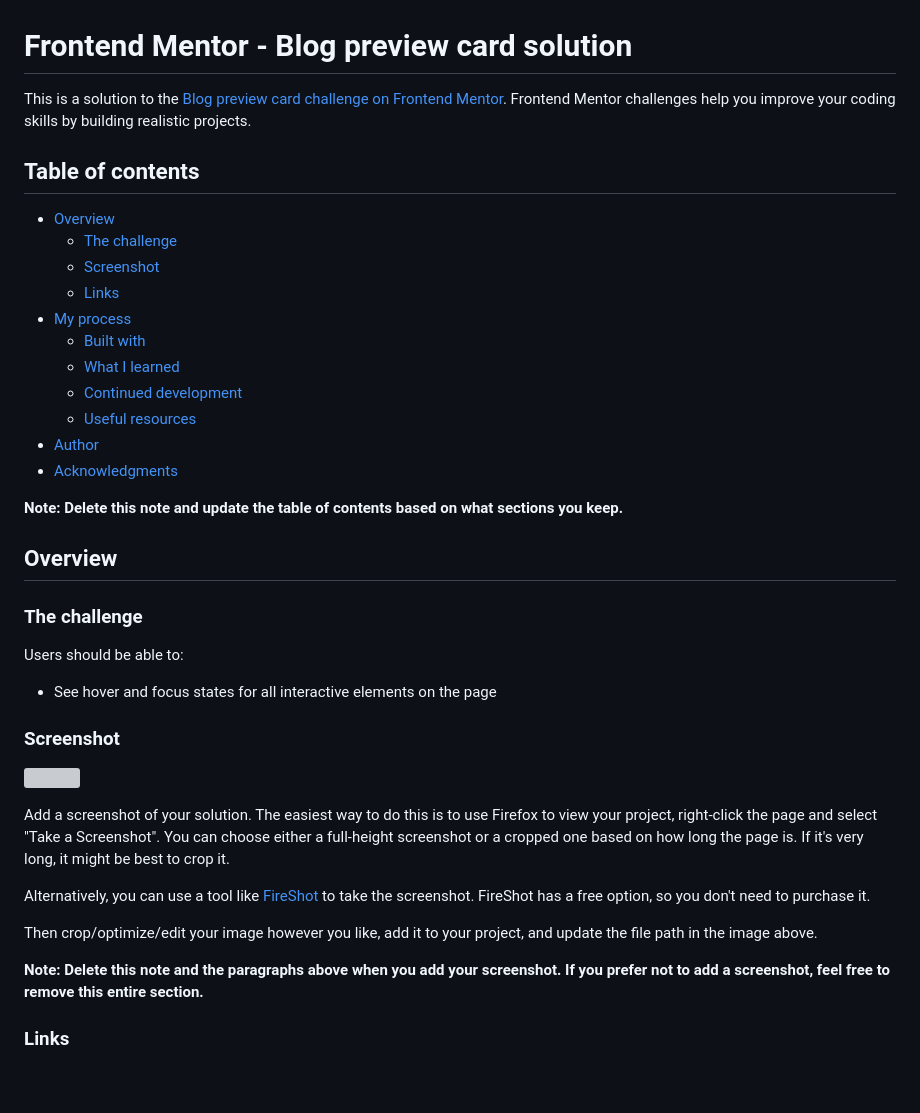
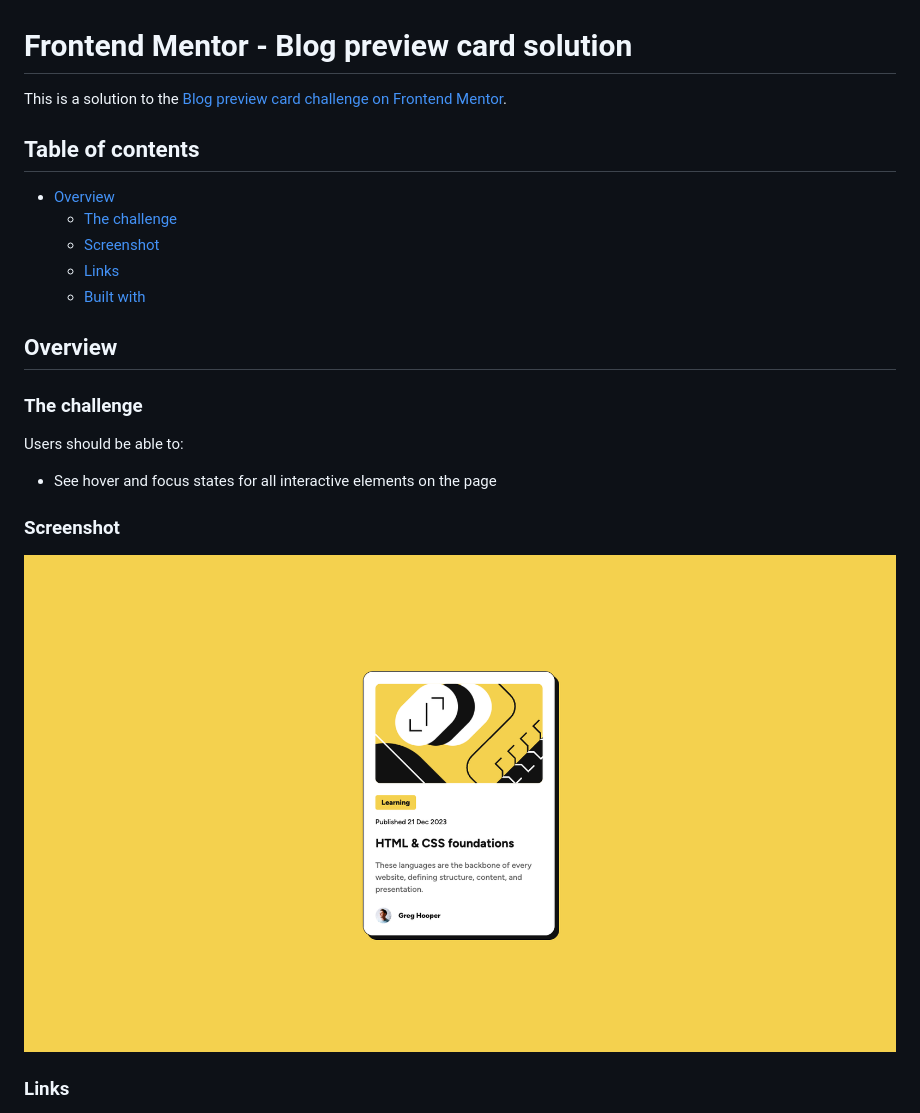
Before and after one commit to Matt1208Dev/blog-preview-card, a Markdown page: README.md, the part around the change printed below. Rendered like a GitHub page; pictures changed too: screenshots/capture-desktop.png (added); blank space fills up the shorter version; grey boxes are pictures that could not be loaded.

Commit message:
MAJ du README avec screenshot

```diff
--- a/README.md
+++ b/README.md
@@ -1,6 +1,6 @@
 # Frontend Mentor - Blog preview card solution
 
-This is a solution to the [Blog preview card challenge on Frontend Mentor](https://www.frontendmentor.io/challenges/blog-preview-card-ckPaj01IcS). Frontend Mentor challenges help you improve your coding skills by building realistic projects.
+This is a solution to the [Blog preview card challenge on Frontend Mentor](https://www.frontendmentor.io/challenges/blog-preview-card-ckPaj01IcS).
 
 ## Table of contents
 
@@ -8,15 +8,7 @@ This is a solution to the [Blog preview card challenge on Frontend Mentor](https
   - [The challenge](#the-challenge)
   - [Screenshot](#screenshot)
   - [Links](#links)
-- [My process](#my-process)
   - [Built with](#built-with)
-  - [What I learned](#what-i-learned)
-  - [Continued development](#continued-development)
-  - [Useful resources](#useful-resources)
-- [Author](#author)
-- [Acknowledgments](#acknowledgments)
-
-**Note: Delete this note and update the table of contents based on what sections you keep.**
 
 ## Overview
 
@@ -28,15 +20,7 @@ Users should be able to:
 
 ### Screenshot
 
-![](./screenshot.jpg)
-
-Add a screenshot of your solution. The easiest way to do this is to use Firefox to view your project, right-click the page and select "Take a Screenshot". You can choose either a full-height screenshot or a cropped one based on how long the page is. If it's very long, it might be best to crop it.
-
-Alternatively, you can use a tool like [FireShot](https://getfireshot.com/) to take the screenshot. FireShot has a free option, so you don't need to purchase it.
-
-Then crop/optimize/edit your image however you like, add it to your project, and update the file path in the image above.
-
-**Note: Delete this note and the paragraphs above when you add your screenshot. If you prefer not to add a screenshot, feel free to remove this entire section.**
+![Screenshot of my solution](./screenshots/capture-desktop.png)
 
 ### Links
 
```
Also changed, not shown: other parts of README.md (+2 -62 lines).
